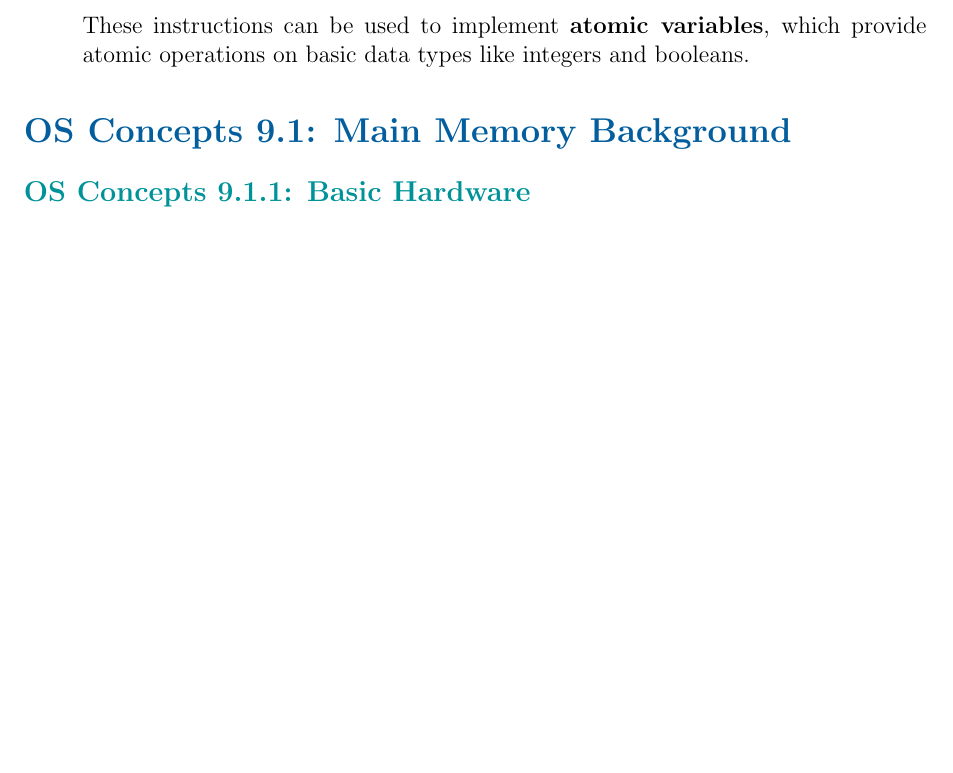
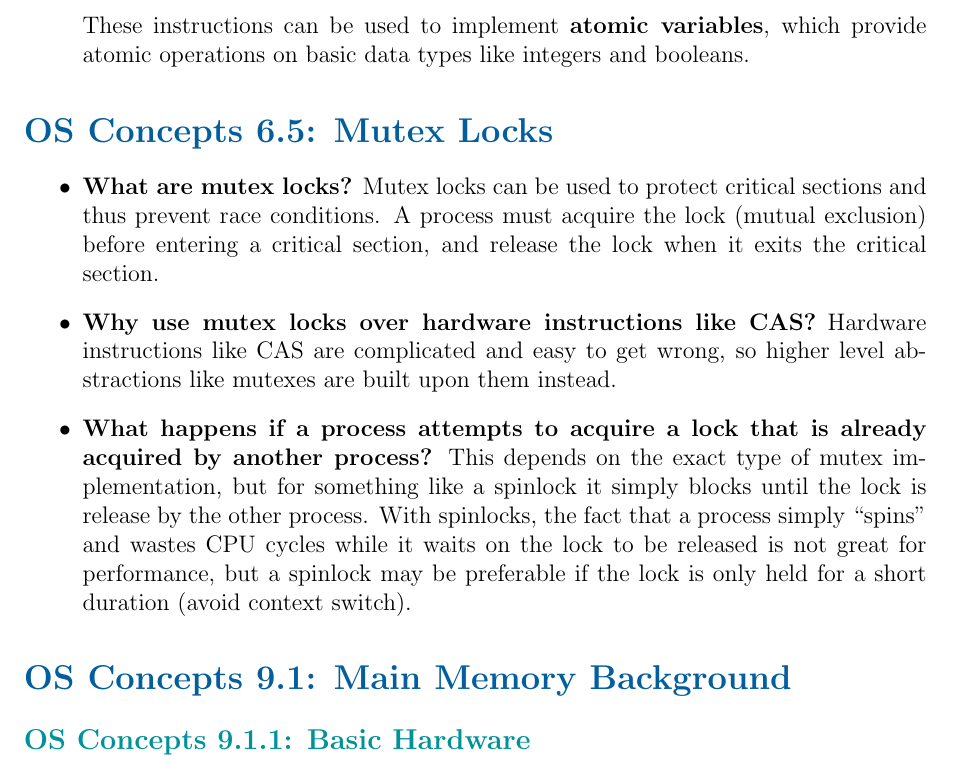
Before and after one commit to neilweidinger/os-notes, a LaTeX document (os-concepts-notes.tex): part of page 40 of 55, cut so that both start at the same text, the shorter picture padded with empty space. Compiled offline with pdfLaTeX.

Commit message:
Finish 6.5

```diff
--- a/os-concepts-notes.tex
+++ b/os-concepts-notes.tex
@@ -879,6 +879,14 @@ The OS can be seen as a resource manager. The following are things that the OS m
     \item \textbf{What are atomic variables?} Typically, instructions like test-and-set and CAS are not used directly to provide mutual exclusion. Rather, they are used as basic building blocks for higher level abstractions to solve the critical-section problem. These instructions can be used to implement \textbf{atomic variables}, which provide atomic operations on basic data types like integers and booleans.
 \end{itemize}
 
+\section*{OS Concepts 6.5: Mutex Locks}
+
+\begin{itemize}
+    \item \textbf{What are mutex locks?} Mutex locks can be used to protect critical sections and thus prevent race conditions. A process must acquire the lock (mutual exclusion) before entering a critical section, and release the lock when it exits the critical section.
+    \item \textbf{Why use mutex locks over hardware instructions like CAS?} Hardware instructions like CAS are complicated and easy to get wrong, so higher level abstractions like mutexes are built upon them instead.
+    \item \textbf{What happens if a process attempts to acquire a lock that is already acquired by another process?} This depends on the exact type of mutex implementation, but for something like a spinlock it simply blocks until the lock is release by the other process. With spinlocks, the fact that a process simply ``spins'' and wastes CPU cycles while it waits on the lock to be released is not great for performance, but a spinlock may be preferable if the lock is only held for a short duration (avoid context switch).
+\end{itemize}
+
 \section*{OS Concepts 9.1: Main Memory Background}
 
 \subsection*{OS Concepts 9.1.1: Basic Hardware}
```
